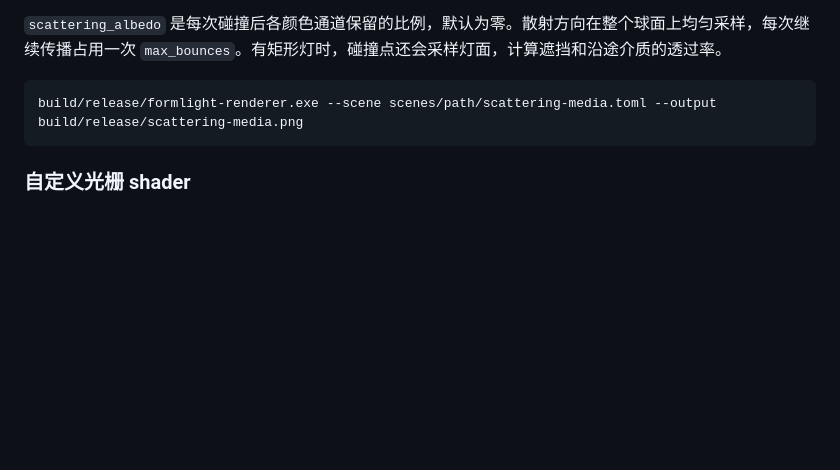
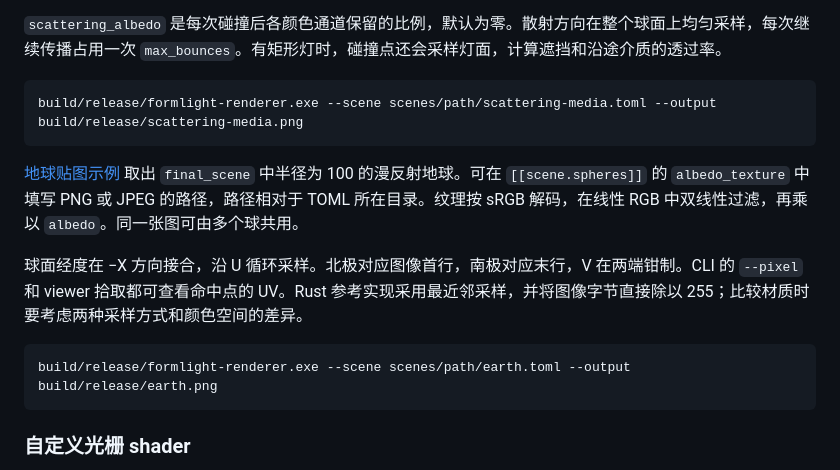
Before and after one commit to Rukkhadevata123/formlight-renderer, a Markdown page: README.md, the part around the change. GitHub-like rendering; blank space fills up the shorter version.

Commit message:
feat: texture analytic spheres with equirectangular images

````diff
--- a/README.md
+++ b/README.md
@@ -96,6 +96,14 @@ build/release/formlight-renderer.exe --scene scenes/path/absorbing-sphere.toml -
 build/release/formlight-renderer.exe --scene scenes/path/scattering-media.toml --output build/release/scattering-media.png
 ```
 
+[地球贴图示例](scenes/path/earth.toml) 取出 `final_scene` 中半径为 100 的漫反射地球。可在 `[[scene.spheres]]` 的 `albedo_texture` 中填写 PNG 或 JPEG 的路径，路径相对于 TOML 所在目录。纹理按 sRGB 解码，在线性 RGB 中双线性过滤，再乘以 `albedo`。同一张图可由多个球共用。
+
+球面经度在 −X 方向接合，沿 U 循环采样。北极对应图像首行，南极对应末行，V 在两端钳制。CLI 的 `--pixel` 和 viewer 拾取都可查看命中点的 UV。Rust 参考实现采用最近邻采样，并将图像字节直接除以 255；比较材质时要考虑两种采样方式和颜色空间的差异。
+
+```powershell
+build/release/formlight-renderer.exe --scene scenes/path/earth.toml --output build/release/earth.png
+```
+
 ### 自定义光栅 shader
 
 构建后运行 `build/release/custom_shader.exe build/release/custom-shader.png`，可看到近面裁剪后的渐变三角形，中间的条纹透出背景。[示例源码](examples/custom_shader.cpp)
````
Also changed, not shown: assets/README.md (+4 -0 lines), assets/earthmap.jpg (added), 14 other files.
